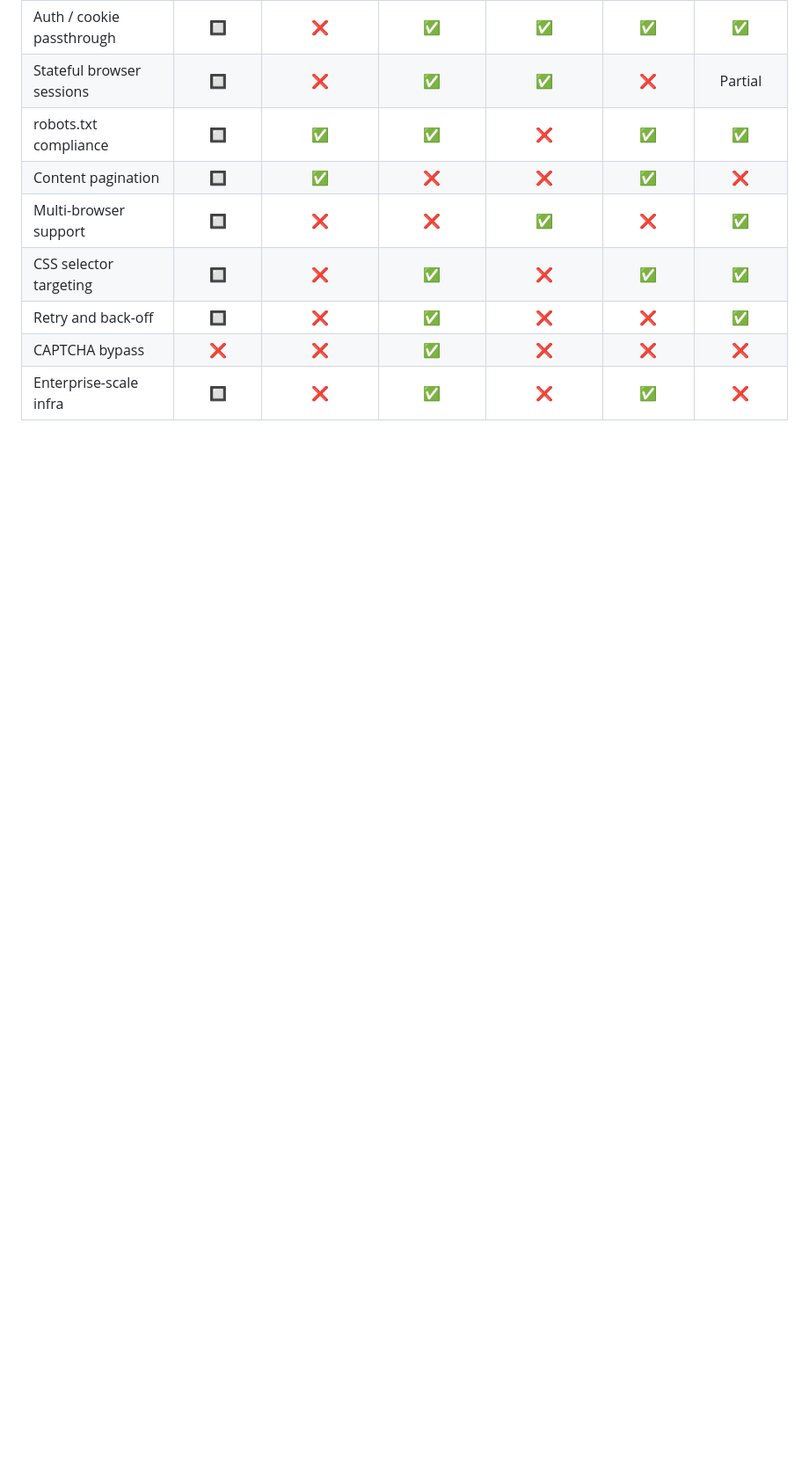
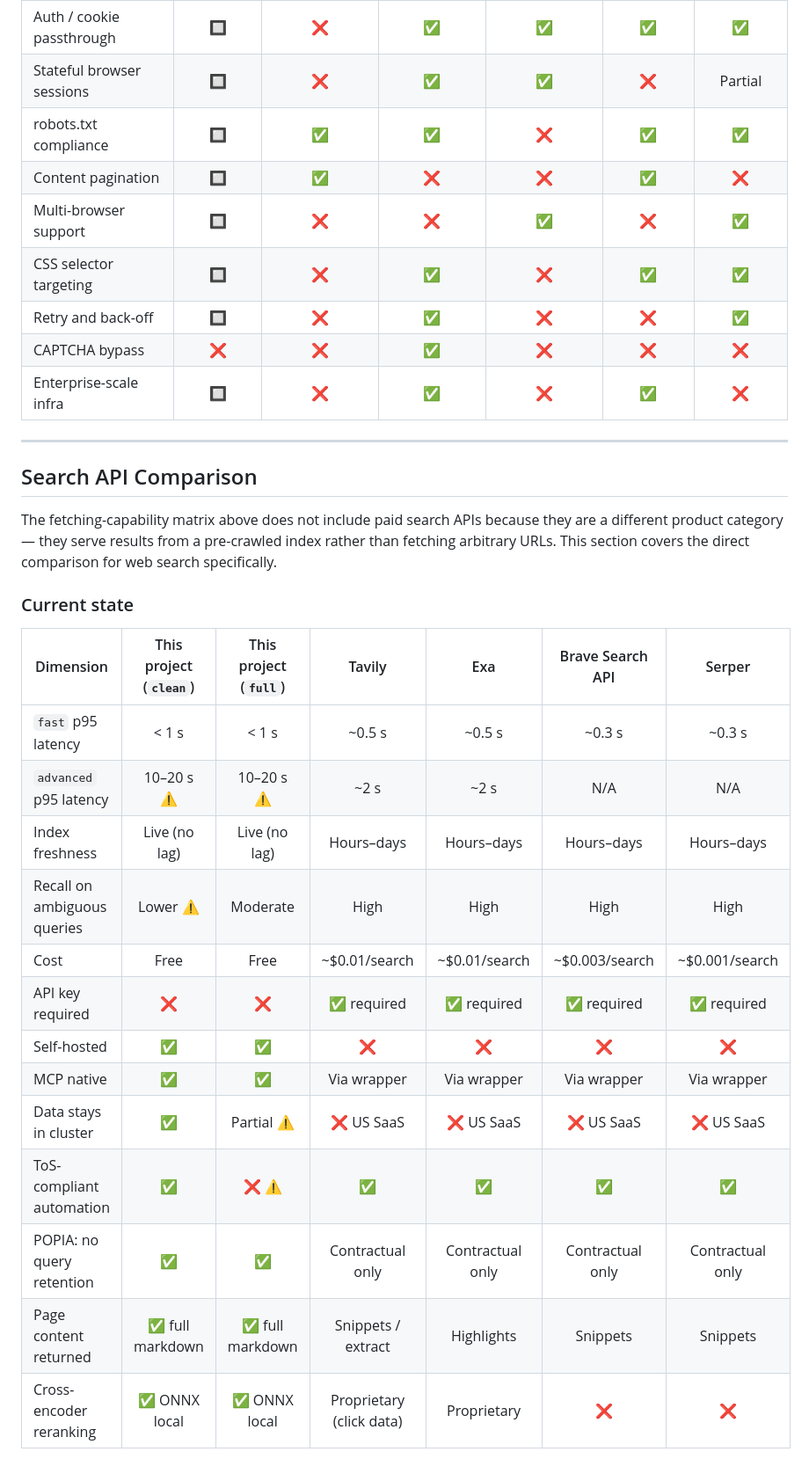
Before and after one commit to JohnnyFoulds/markdown-for-agents-mcp, a Markdown page: FUTURE_WORK.md, the part around one of its changes. Shown at 88% size. GitHub-like rendering; blank space fills up the shorter version.

```diff
--- a/FUTURE_WORK.md
+++ b/FUTURE_WORK.md
@@ -74,3 +74,28 @@ Legend: ✅ implemented · 🔲 planned · ❌ not available · ⚠️ supersede
 | Retry and back-off | 🔲 | ❌ | ✅ | ❌ | ❌ | ✅ |
 | CAPTCHA bypass | ❌ | ❌ | ✅ | ❌ | ❌ | ❌ |
 | Enterprise-scale infra | 🔲 | ❌ | ✅ | ❌ | ✅ | ❌ |
+
+---
+
+## Search API Comparison
+
+The fetching-capability matrix above does not include paid search APIs because they are a different product category — they serve results from a pre-crawled index rather than fetching arbitrary URLs. This section covers the direct comparison for web search specifically.
+
+### Current state
+
+| Dimension | This project (`clean`) | This project (`full`) | Tavily | Exa | Brave Search API | Serper |
+|---|:---:|:---:|:---:|:---:|:---:|:---:|
+| `fast` p95 latency | < 1 s | < 1 s | ~0.5 s | ~0.5 s | ~0.3 s | ~0.3 s |
+| `advanced` p95 latency | 10–20 s ⚠️ | 10–20 s ⚠️ | ~2 s | ~2 s | N/A | N/A |
+| Index freshness | Live (no lag) | Live (no lag) | Hours–days | Hours–days | Hours–days | Hours–days |
+| Recall on ambiguous queries | Lower ⚠️ | Moderate | High | High | High | High |
+| Cost | Free | Free | ~$0.01/search | ~$0.01/search | ~$0.003/search | ~$0.001/search |
+| API key required | ❌ | ❌ | ✅ required | ✅ required | ✅ required | ✅ required |
+| Self-hosted | ✅ | ✅ | ❌ | ❌ | ❌ | ❌ |
+| MCP native | ✅ | ✅ | Via wrapper | Via wrapper | Via wrapper | Via wrapper |
+| Data stays in cluster | ✅ | Partial ⚠️ | ❌ US SaaS | ❌ US SaaS | ❌ US SaaS | ❌ US SaaS |
+| ToS-compliant automation | ✅ | ❌ ⚠️ | ✅ | ✅ | ✅ | ✅ |
+| POPIA: no query retention | ✅ | ✅ | Contractual only | Contractual only | Contractual only | Contractual only |
+| Page content returned | ✅ full markdown | ✅ full markdown | Snippets / extract | Highlights | Snippets | Snippets |
+| Cross-encoder reranking | ✅ ONNX local | ✅ ONNX local | Proprietary (click data) | Proprietary | ❌ | ❌ |
+
```
Also changed, not shown: other parts of FUTURE_WORK.md (+31 -0 lines).
